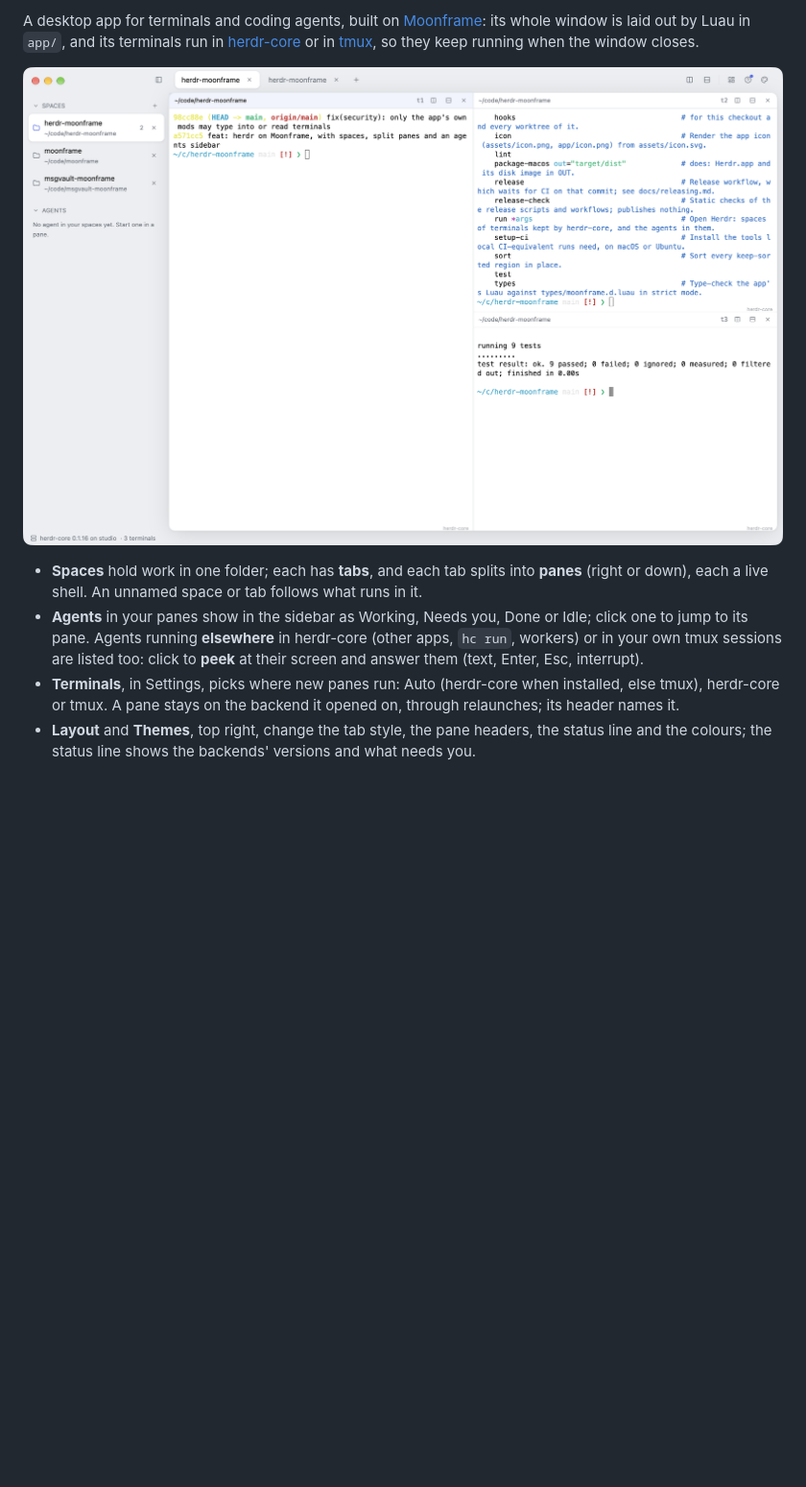
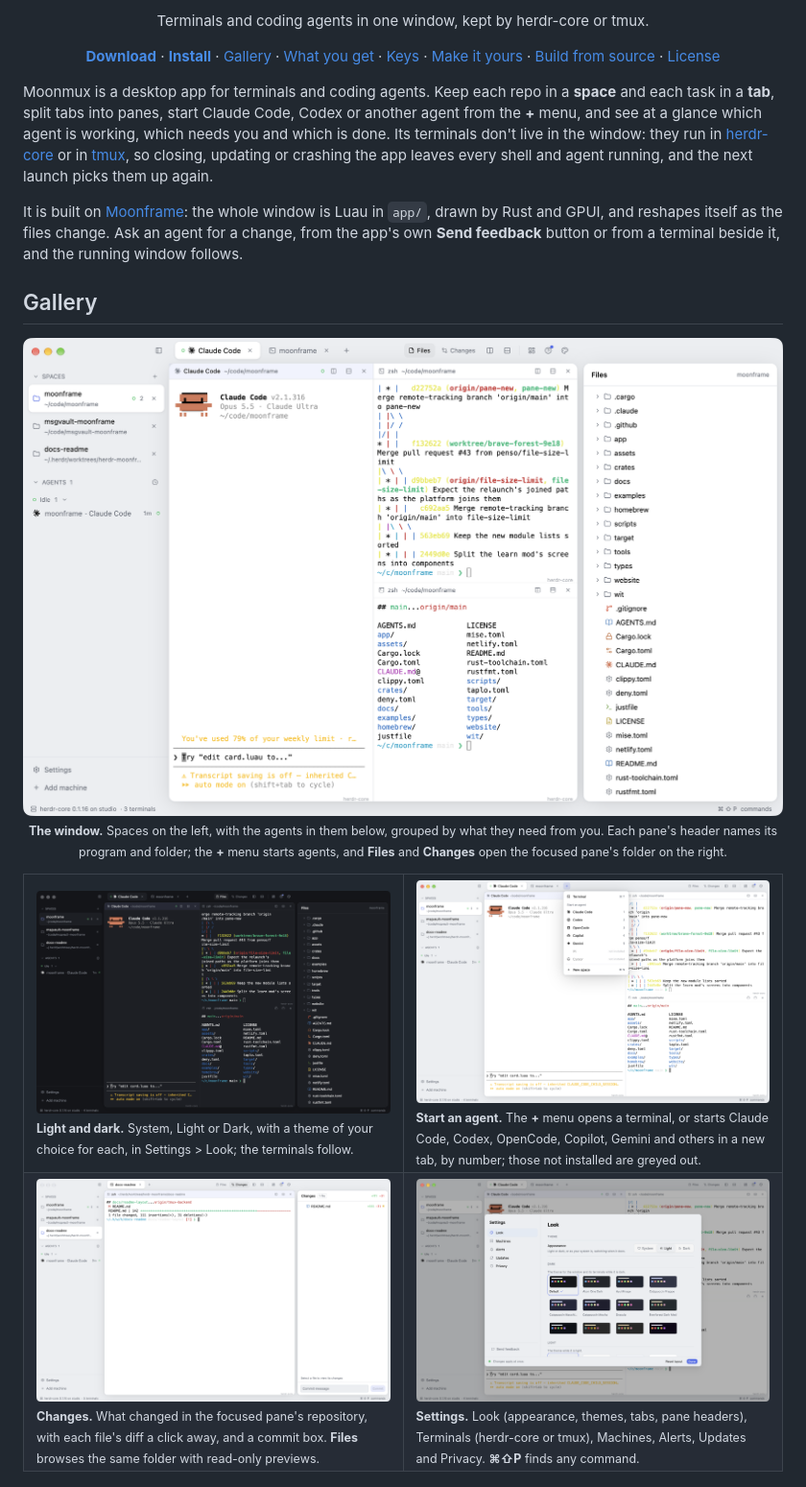
Before and after one commit to moonframehq/moonmux, a Markdown page: README.md, the part around one of its changes. Shown at 96% size. Rendered like a GitHub page; pictures changed too: docs/screenshots/changes.png (added), docs/screenshots/dark.png (added), docs/screenshots/herdr.png (deleted); blank space fills up the shorter version.

Commit message:
docs: a README laid out like Moonframe's, with a gallery of the window
The README now opens as Moonframe's does: the icon and name centred, a
one-line tagline, a row of links, an introduction, and a gallery with
captions (the window, dark mode, the + menu, Changes and Settings), then
what you get, install, keys, making it yours, and building from source.

It describes Moonmux as it will be once this branch reaches main: terminals
kept by herdr-core or tmux, plus what main already has (the + menu, the
agents list, alerts, Files and Changes, Settings, appearance and themes).
The screenshots are of the real app, taken from main's build in an isolated
instance with its own herdr-core session and seeded spaces.

```diff
--- a/README.md
+++ b/README.md
@@ -4,25 +6,64 @@
 
-A desktop app for terminals and coding agents, built on
-[Moonframe](https://github.com/penso/moonframe): its whole window is laid out
-by Luau in `app/`, and its terminals run in
-[herdr-core](https://github.com/herdrdev/herdr-core) or in
-[tmux](https://github.com/tmux/tmux), so they keep running when the window
-closes.
+<p align="center">
+  Terminals and coding agents in one window, kept by herdr-core or tmux.
+</p>
 
-![Moonmux: three spaces in the sidebar, a tab split into three
-herdr-core terminals, and the status line](docs/screenshots/herdr.png)
+<p align="center">
+  <a href="https://github.com/penso/moonmux/releases"><b>Download</b></a> ·
+  <a href="#install"><b>Install</b></a> ·
+  <a href="#gallery">Gallery</a> ·
+  <a href="#what-you-get">What you get</a> ·
+  <a href="#keys">Keys</a> ·
+  <a href="#make-it-yours">Make it yours</a> ·
+  <a href="#build-from-source">Build from source</a> ·
+  <a href="#license">License</a>
+</p>
 
-- **Spaces** hold work in one folder; each has **tabs**, and each tab splits
-  into **panes** (right or down), each a live shell. An unnamed space or tab
-  follows what runs in it.
-- **Agents** in your panes show in the sidebar as Working, Needs you, Done
-  or Idle; click one to jump to its pane. Agents running **elsewhere** in
-  herdr-core (other apps, `hc run`, workers) or in your own tmux sessions
-  are listed too: click to **peek** at their screen and answer them (text,
-  Enter, Esc, interrupt).
-- **Terminals**, in Settings, picks where new panes run: Auto (herdr-core
-  when installed, else tmux), herdr-core or tmux. A pane stays on the
-  backend it opened on, through relaunches; its header names it.
-- **Layout** and **Themes**, top right, change the tab style, the pane
-  headers, the status line and the colours; the status line shows the
-  backends' versions and what needs you.
+Moonmux is a desktop app for terminals and coding agents. Keep each repo in a
+**space** and each task in a **tab**, split tabs into panes, start Claude Code,
+Codex or another agent from the **+** menu, and see at a glance which agent is
+working, which needs you and which is done. Its terminals don't live in the
+window: they run in [herdr-core](https://github.com/herdrdev/herdr-core) or in
+[tmux](https://github.com/tmux/tmux), so closing, updating or crashing the app
+leaves every shell and agent running, and the next launch picks them up again.
+
+It is built on [Moonframe](https://github.com/penso/moonframe): the whole
+window is Luau in `app/`, drawn by Rust and GPUI, and reshapes itself as the
+files change. Ask an agent for a change, from the app's own **Send feedback**
+button or from a terminal beside it, and the running window follows.
+
+## Gallery
+
+<p align="center">
+  <img src="docs/screenshots/window.png" alt="The Moonmux window: on the left the spaces moonframe, msgvault-moonframe and docs-readme, and below them the agents list with Claude Code idle in moonframe; in the middle a tab split into three panes, Claude Code on the left and two shells on the right with the git history and the folder's files; on the right the Files panel with the moonframe folder; and the status line with herdr-core's version" width="900">
+  <br>
+  <sub><b>The window.</b> Spaces on the left, with the agents in them below, grouped by what they need from you. Each pane's header names its program and folder; the <b>+</b> menu starts agents, and <b>Files</b> and <b>Changes</b> open the focused pane's folder on the right.</sub>
+</p>
+
+<table>
+  <tr>
+    <td width="50%" valign="top">
+      <img src="docs/screenshots/dark.png" alt="The same window in dark mode">
+      <br>
+      <sub><b>Light and dark.</b> System, Light or Dark, with a theme of your choice for each, in Settings &gt; Look; the terminals follow.</sub>
+    </td>
+    <td width="50%" valign="top">
+      <img src="docs/screenshots/new-menu.png" alt="The + menu open over the tab strip: Terminal with ⌘T, then Start an agent with Claude Code, Codex, OpenCode, Copilot and Gemini numbered 1 to 5, the agents that are not installed greyed out, and New space with ⌘N">
+      <br>
+      <sub><b>Start an agent.</b> The <b>+</b> menu opens a terminal, or starts Claude Code, Codex, OpenCode, Copilot, Gemini and others in a new tab, by number; those not installed are greyed out.</sub>
+    </td>
+  </tr>
+  <tr>
+    <td width="50%" valign="top">
+      <img src="docs/screenshots/changes.png" alt="The Changes panel beside a terminal in the docs-readme worktree: README.md changed, 111 lines added and 31 removed, and a commit message field with a Commit button">
+      <br>
+      <sub><b>Changes.</b> What changed in the focused pane's repository, with each file's diff a click away, and a commit box. <b>Files</b> browses the same folder with read-only previews.</sub>
+    </td>
+    <td width="50%" valign="top">
+      <img src="docs/screenshots/settings.png" alt="The Settings dialog on Look: Appearance System, Light or Dark, and rows of theme cards for dark and for light, each with its colours">
+      <br>
+      <sub><b>Settings.</b> Look (appearance, themes, tabs, pane headers), Terminals (herdr-core or tmux), Machines, Alerts, Updates and Privacy. <b>⌘⇧P</b> finds any command.</sub>
+    </td>
+  </tr>
+</table>
+
```
Also changed, not shown: other parts of README.md (+46 -5 lines).
